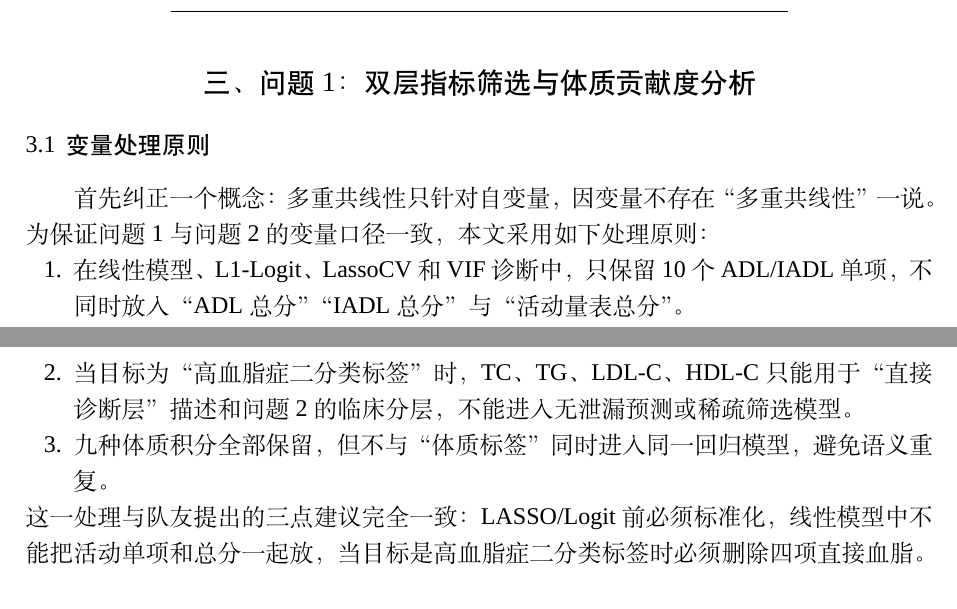
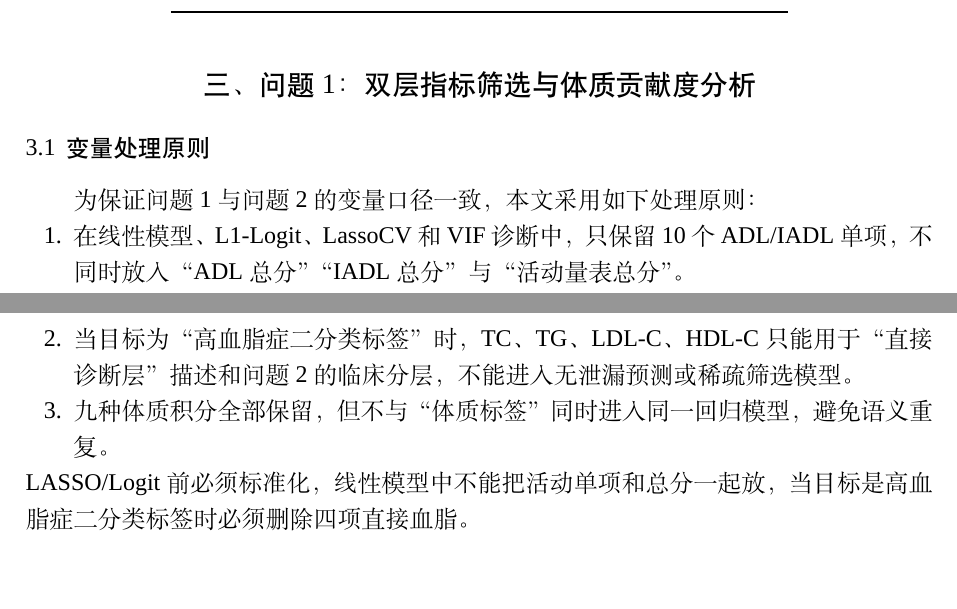
Before and after one commit to M0onesy/Mathor_2026, a LaTeX problem sheet (example.tex): two parts of pages 5 and 6 of 28, joined at a grey line, cut so that both start at the same text, the shorter picture padded with empty space. Compiled offline with XeLaTeX; a missing font is replaced by an installed copy or a similar font.

Commit message:
更新段落

```diff
--- a/example.tex
+++ b/example.tex
@@ -109,13 +109,13 @@
 \section{问题 1：双层指标筛选与体质贡献度分析}
 
 \subsection{变量处理原则}
-首先纠正一个概念：多重共线性只针对自变量，因变量不存在“多重共线性”一说。为保证问题 1 与问题 2 的变量口径一致，本文采用如下处理原则：
+为保证问题 1 与问题 2 的变量口径一致，本文采用如下处理原则：
 \begin{enumerate}
   \item 在线性模型、L1-Logit、LassoCV 和 VIF 诊断中，只保留 10 个 ADL/IADL 单项，不同时放入“ADL总分”“IADL总分”与“活动量表总分”。
   \item 当目标为“高血脂症二分类标签”时，TC、TG、LDL-C、HDL-C 只能用于“直接诊断层”描述和问题 2 的临床分层，不能进入无泄漏预测或稀疏筛选模型。
   \item 九种体质积分全部保留，但不与“体质标签”同时进入同一回归模型，避免语义重复。
 \end{enumerate}
-这一处理与队友提出的三点建议完全一致：LASSO/Logit 前必须标准化，线性模型中不能把活动单项和总分一起放，当目标是高血脂症二分类标签时必须删除四项直接血脂。
+LASSO/Logit 前必须标准化，线性模型中不能把活动单项和总分一起放，当目标是高血脂症二分类标签时必须删除四项直接血脂。
 
 \subsection{共线性诊断}
 问题 1 的共线性审计结果见表 \ref{tab:collinearity-audit}。当前真正严重的共线性并不在九种体质，而在活动总分体系。换言之，“别把总分加进去”是合理纠偏，而“因为体质之间共线性强所以删体质变量”则不成立。
```
Also changed, not shown: solution_report.md (+2 -2 lines).
